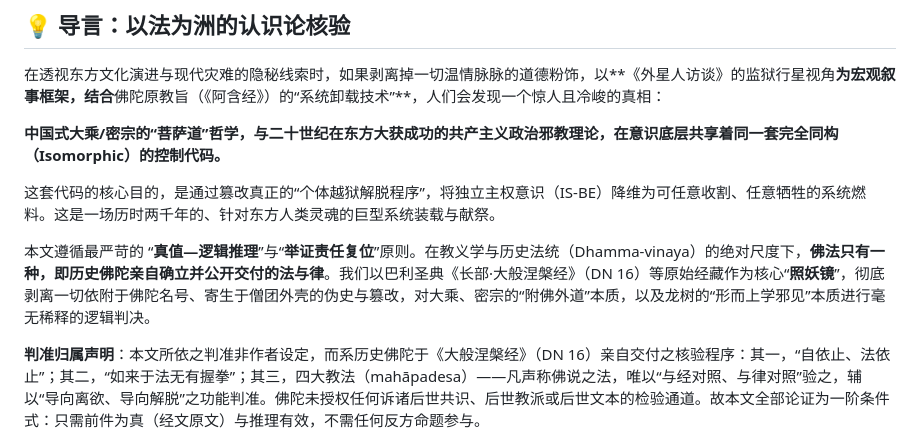
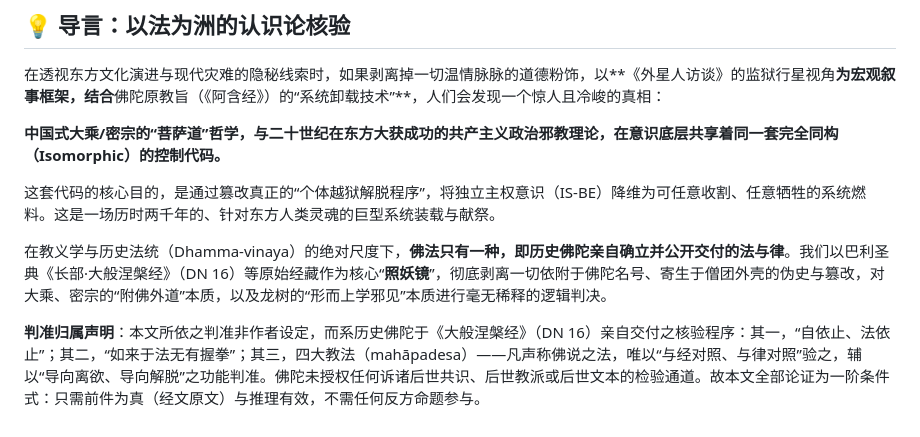
Before and after one commit to danshare66/3D-Binary-Cube-Isomorphic-Model-of-the-I-Ching, a Markdown page: 260925_矩阵的东方换壳_从“菩萨道”到“总体战”的底层控制代码同构性批判.md, the part around the change. GitHub-like rendering.

Commit message:
Eliminate redundancy in doctrinal explanation
Removed redundant sentence about the absolute scale of Buddhist doctrine and historical law, emphasizing the singularity of the Buddha's teachings. The text maintains its logical rigor and focus on the original scriptures as a lens for critique.

```diff
--- a/260925_矩阵的东方换壳_从“菩萨道”到“总体战”的底层控制代码同构性批判.md
+++ b/260925_矩阵的东方换壳_从“菩萨道”到“总体战”的底层控制代码同构性批判.md
@@ -8,7 +8,7 @@
 
 这套代码的核心目的，是通过篡改真正的“个体越狱解脱程序”，将独立主权意识（IS-BE）降维为可任意收割、任意牺牲的系统燃料。这是一场历时两千年的、针对东方人类灵魂的巨型系统装载与献祭。
 
-本文遵循最严苛的 “**真值—逻辑推理**”与“**举证责任复位**”原则。在教义学与历史法统（Dhamma-vinaya）的绝对尺度下，**佛法只有一种，即历史佛陀亲自确立并公开交付的法与律**。我们以巴利圣典《长部·大般涅槃经》（DN 16）等原始经藏作为核心“**照妖镜**”，彻底剥离一切依附于佛陀名号、寄生于僧团外壳的伪史与篡改，对大乘、密宗的“附佛外道”本质，以及龙树的“形而上学邪见”本质进行毫无稀释的逻辑判决。
+在教义学与历史法统（Dhamma-vinaya）的绝对尺度下，**佛法只有一种，即历史佛陀亲自确立并公开交付的法与律**。我们以巴利圣典《长部·大般涅槃经》（DN 16）等原始经藏作为核心“**照妖镜**”，彻底剥离一切依附于佛陀名号、寄生于僧团外壳的伪史与篡改，对大乘、密宗的“附佛外道”本质，以及龙树的“形而上学邪见”本质进行毫无稀释的逻辑判决。
 
 **判准归属声明**：本文所依之判准非作者设定，而系历史佛陀于《大般涅槃经》（DN 16）亲自交付之核验程序：其一，“自依止、法依止”；其二，“如来于法无有握拳”；其三，四大教法（mahāpadesa）——凡声称佛说之法，唯以“与经对照、与律对照”验之，辅以“导向离欲、导向解脱”之功能判准。佛陀未授权任何诉诸后世共识、后世教派或后世文本的检验通道。故本文全部论证为一阶条件式：只需前件为真（经文原文）与推理有效，不需任何反方命题参与。
 
```
